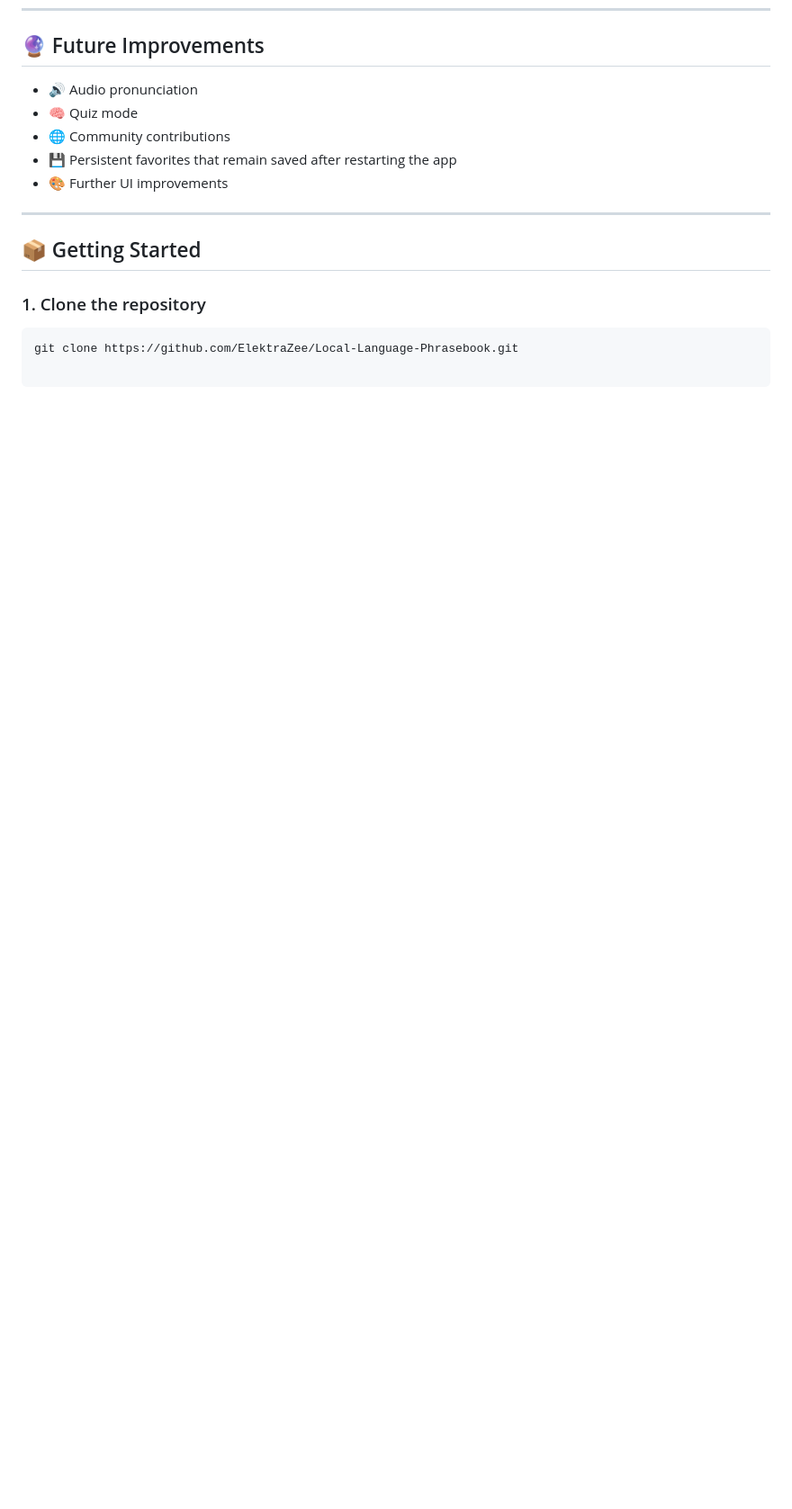
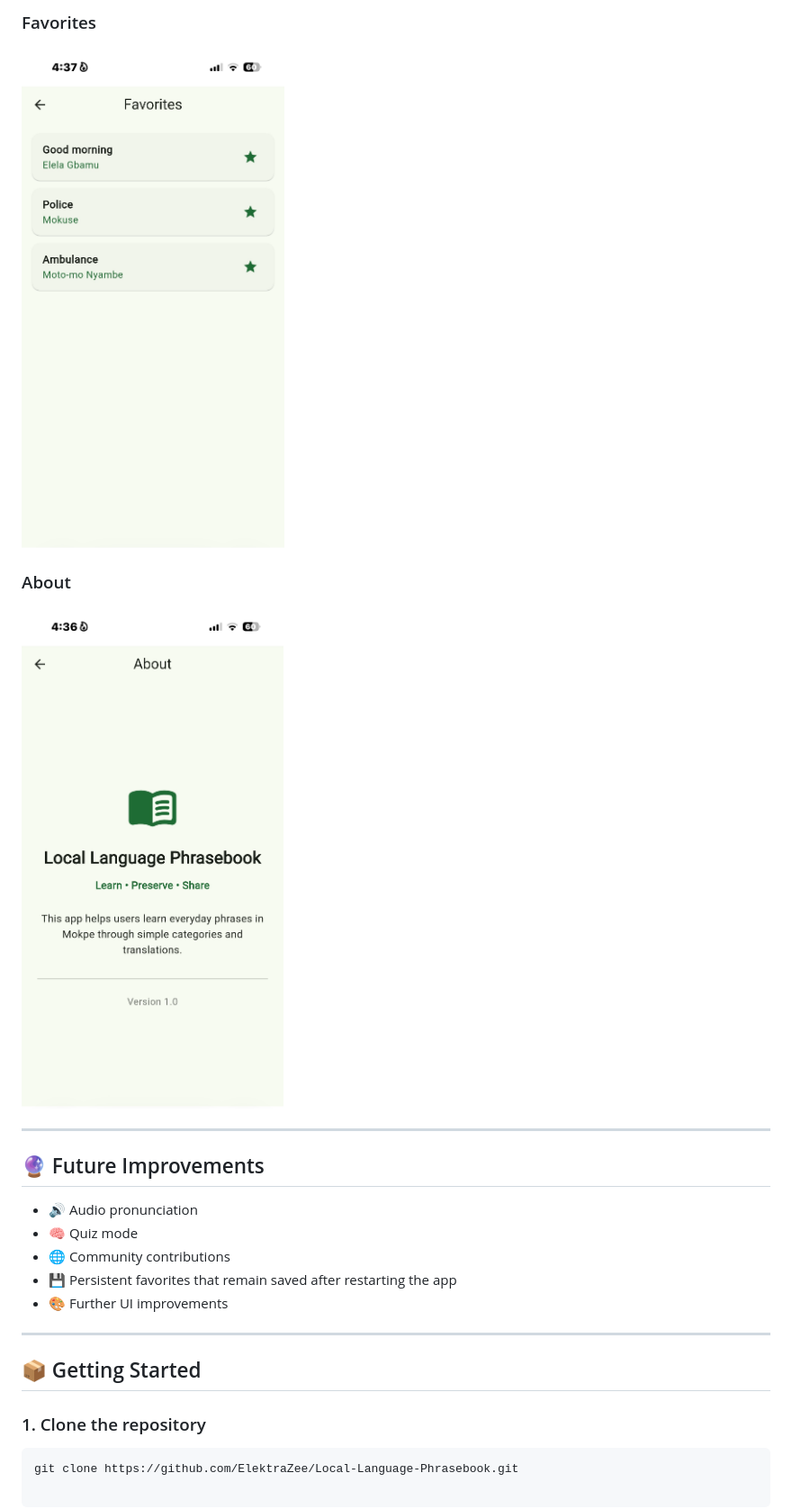
Before and after one commit to CameroonLanguageKeepers/Local-Language-Phrasebook, a Markdown page: README.md, the part around one of its changes. Shown at 90% size. GitHub-like rendering; pictures changed too: screenshots/about.png (added), screenshots/favorites.png (added); blank space fills up the shorter version.

Commit message:
Add app screenshots to README

```diff
--- a/README.md
+++ b/README.md
@@ -113,3 +127,11 @@ This app is a small step toward:
+### Favorites
+![Favorites Screen](screenshots/favorites.png)
+
+### About
+![About Screen](screenshots/about.png)
+
+---
+
 ## 🔮 Future Improvements
 
 - 🔊 Audio pronunciation
```
Also changed, not shown: other parts of README.md (+14 -0 lines), screenshots/categories.png (added), screenshots/home.png (added), screenshots/phrases.png (added), screenshots/splash.png (added).
